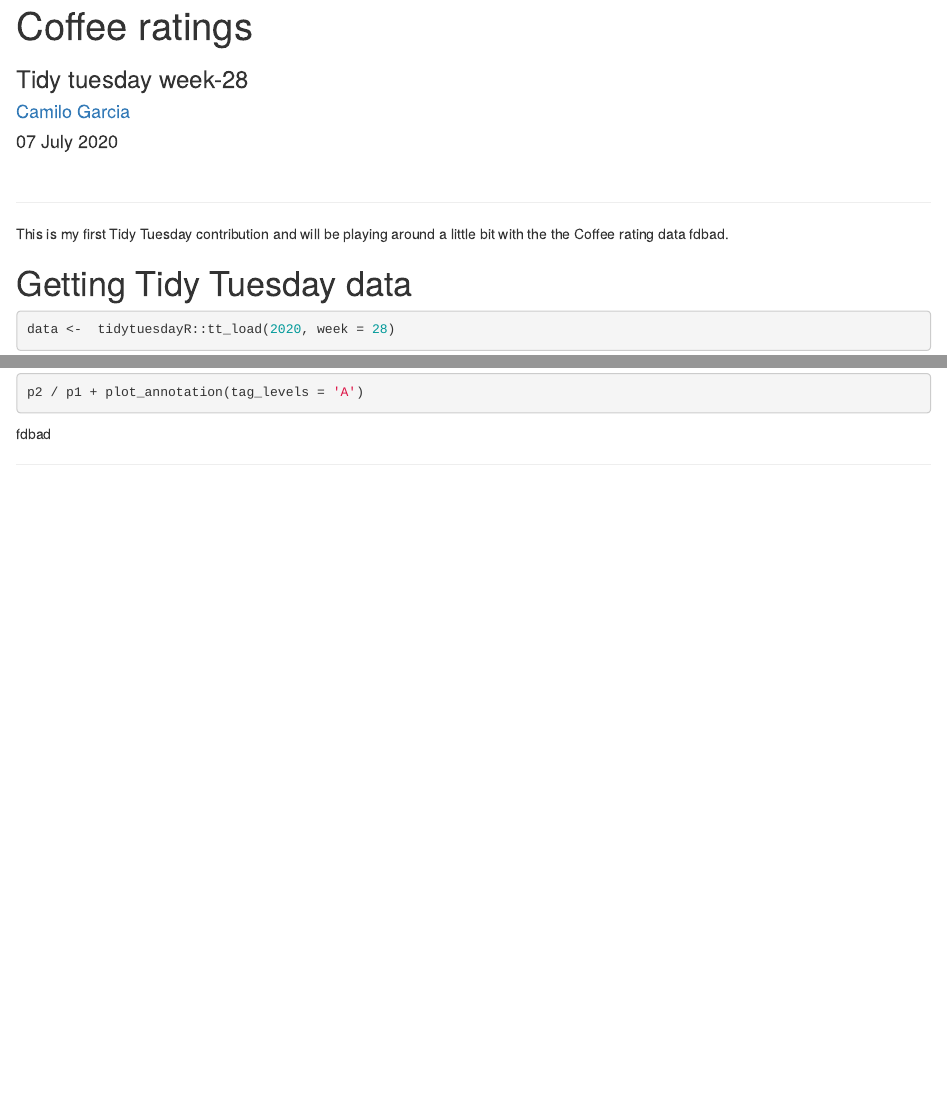
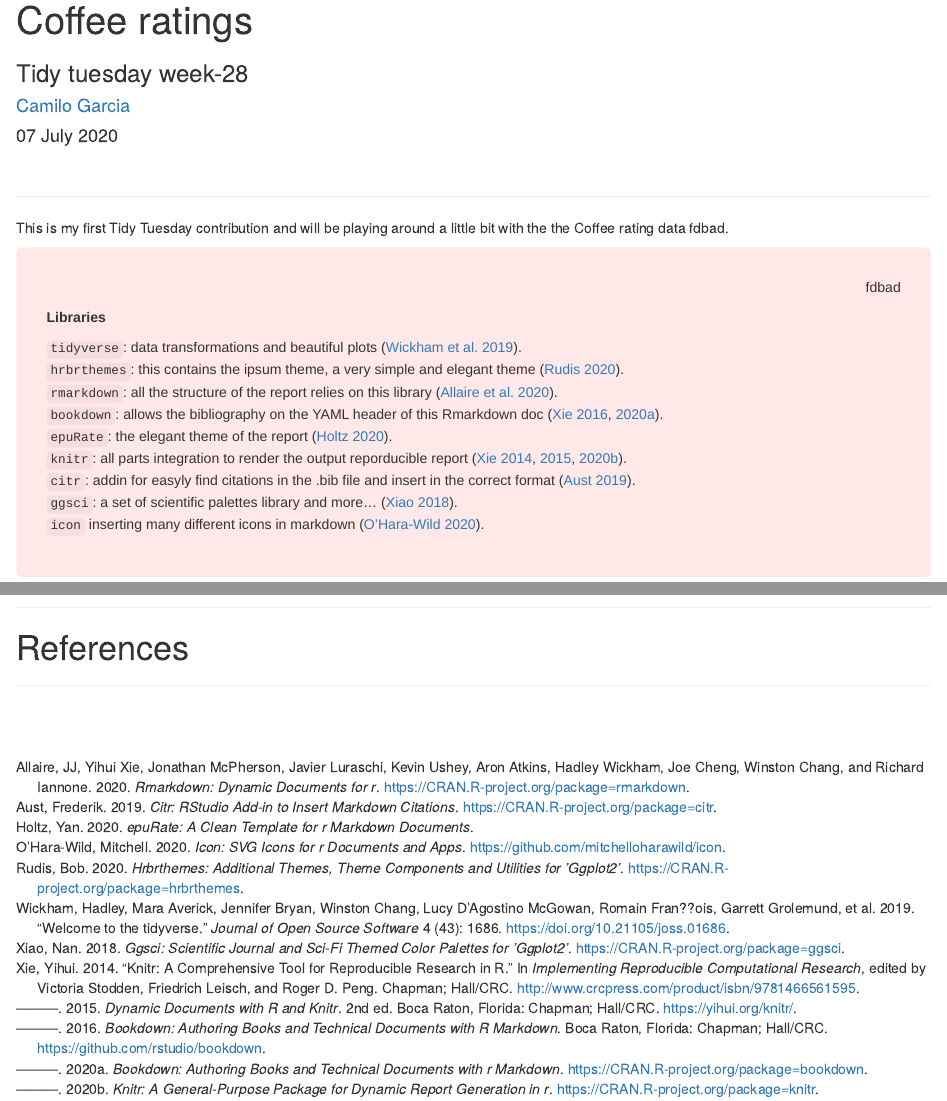
Before and after one commit to camilogarciabotero/Tidytuesdays, an R Markdown document (TT-coffee.Rmd): the page in a window 1100 px wide, from its top, and a second part further down, joined at a grey line. Rendered offline with R 4.5, knitr and Pandoc, with nearby package versions; drawn as R Markdown's standard HTML page in place of the format the file asks for; some code elsewhere in the file could not run offline.

Commit message:
README update

````diff
--- a/TT-coffee.Rmd
+++ b/TT-coffee.Rmd
@@ -16,13 +16,15 @@ output:
    toc: TRUE
    number_sections: FALSE
    code_folding: "show"
-#bibliography: bibliography.bib
+bibliography: bibliography.bib
 link-citations: yes
 ---
 
 ```{r options, include=FALSE}
 knitr::opts_chunk$set(cache=TRUE,  comment= " ")# , engine.opts = list(zsh="-i")) #, engine.opts = list(zsh="source ~/.zprofile"))#, engine.path = list()) #str(knitr::opts_chunk$get())
+#write_bib(c('tidyverse', "tidylog", "patchwork", "tidytuesdayR", "hrbrthemes", "rmarkdown", "bookdown", "epuRate", "knitr", "citr", "ggsci", "gghighlight", "icon"))
 ```
+
 
 
 ```{r libraries, include=FALSE, warning=FALSE, message=FALSE}
@@ -46,6 +48,28 @@ library(icon)
 ***
 
 This is my first Tidy Tuesday contribution and will be playing around a little bit with the the Coffee rating data `r icon::fontawesome("coffee", style = "solid")`.
+
+<style>
+div.red { background-color:#FFE8E8; border-radius: 5px; padding: 30px; }
+div.red p { font-family: Verdana, Geneva, sans-serif; }
+</style>
+<div class = "red">
+<p style="text-align:right">`r icon::fontawesome("r-project")`</p>
+**Libraries**
+
+  `tidyverse`: data transformations and beautiful plots [@tidyverse2019].<br>
+  `hrbrthemes`: this contains the ipsum theme, a very simple and elegant theme [@R-hrbrthemes].<br>
+  `rmarkdown`: all the structure of the report relies on this library [@R-rmarkdown].<br>
+  `bookdown`: allows the bibliography on the YAML header of this Rmarkdown doc [@bookdown2016; @R-bookdown].<br>
+  `epuRate`: the elegant theme of the report [@R-epuRate].<br>
+  `knitr`: all parts integration to render the output reporducible report [@knitr2014; @knitr2015; @R-knitr].<br>
+  `citr`: addin for easyly find citations in the .bib file and insert in the correct format [@R-citr].<br>
+  `ggsci`: a set of scientific palettes library and more... [@R-ggsci].<br>
+  `icon` inserting many different icons in markdown [@R-icon].
+
+</div>
+<br>
+
 
 
 # Getting Tidy Tuesday data
@@ -172,11 +196,15 @@ ggstatsplot::ggbetweenstats(
 <div>
   <p align="center">
     <a href="https://www.paypal.me/camilogarciabotero">
-      <img src="../img/coffe-3.png" />
+      <img src="img/coffe-3.png" />
     </a>
   </p>
 </div>
 
+
+***
+
+# References
 
 ***
 <br><br>
--- /dev/null
+++ b/bibliography.bib
@@ -0,0 +1,142 @@
+@Manual{R-bookdown,
+  title = {bookdown: Authoring Books and Technical Documents with R Markdown},
+  author = {Yihui Xie},
+  year = {2020},
+  note = {R package version 0.19},
+  url = {https://CRAN.R-project.org/package=bookdown},
+}
+
+@Manual{R-citr,
+  title = {citr: RStudio Add-in to Insert Markdown Citations},
+  author = {Frederik Aust},
+  year = {2019},
+  note = {R package version 0.3.2},
+  url = {https://CRAN.R-project.org/package=citr},
+}
+
+@Manual{R-epuRate,
+  title = {epuRate: A clean template for R Markdown documents},
+  author = {Yan Holtz},
+  year = {2020},
+  note = {R package version 0.1},
+}
+
+@Manual{R-gghighlight,
+  title = {gghighlight: Highlight Lines and Points in 'ggplot2'},
+  author = {Hiroaki Yutani},
+  year = {2020},
+  note = {R package version 0.3.0},
+  url = {https://CRAN.R-project.org/package=gghighlight},
+}
+
+@Manual{R-ggsci,
+  title = {ggsci: Scientific Journal and Sci-Fi Themed Color Palettes for
+'ggplot2'},
+  author = {Nan Xiao},
+  year = {2018},
+  note = {R package version 2.9},
+  url = {https://CRAN.R-project.org/package=ggsci},
+}
+
+@Manual{R-hrbrthemes,
+  title = {hrbrthemes: Additional Themes, Theme Components and Utilities for 'ggplot2'},
+  author = {Bob Rudis},
+  year = {2020},
+  note = {R package version 0.8.0},
+  url = {https://CRAN.R-project.org/package=hrbrthemes},
+}
+
+@Manual{R-icon,
+  title = {icon: SVG Icons for R Documents and Apps},
+  author = {Mitchell O'Hara-Wild},
+  year = {2020},
+  note = {R package version 0.1.0.9000},
+  url = {https://github.com/mitchelloharawild/icon},
+}
+
+@Manual{R-knitr,
+  title = {knitr: A General-Purpose Package for Dynamic Report Generation in R},
+  author = {Yihui Xie},
+  year = {2020},
+  note = {R package version 1.29},
+  url = {https://CRAN.R-project.org/package=knitr},
+}
+
+@Manual{R-patchwork,
+  title = {patchwork: The Composer of Plots},
+  author = {Thomas Lin Pedersen},
+  year = {2019},
+  note = {R package version 1.0.0},
+  url = {https://CRAN.R-project.org/package=patchwork},
+}
+
+@Manual{R-rmarkdown,
+  title = {rmarkdown: Dynamic Documents for R},
+  author = {JJ Allaire and Yihui Xie and Jonathan McPherson and Javier Luraschi and Kevin Ushey and Aron Atkins and Hadley Wickham and Joe Cheng and Winston Chang and Richard Iannone},
+  year = {2020},
+  note = {R package version 2.2},
+  url = {https://CRAN.R-project.org/package=rmarkdown},
+}
+
+@Manual{R-tidylog,
+  title = {tidylog: Logging for 'dplyr' and 'tidyr' Functions},
+  author = {Benjamin Elbers},
+  year = {2020},
+  note = {R package version 1.0.1},
+  url = {https://CRAN.R-project.org/package=tidylog},
+}
+
+@Manual{R-tidytuesdayR,
+  title = {tidytuesdayR: Access the Weekly 'TidyTuesday' Project Dataset},
+  author = {Ellis Hughes},
+  year = {2020},
+  note = {R package version 1.0.0},
+  url = {https://CRAN.R-project.org/package=tidytuesdayR},
+}
+
+@Manual{R-tidyverse,
+  title = {tidyverse: Easily Install and Load the 'Tidyverse'},
+  author = {Hadley Wickham},
+  year = {2019},
+  note = {R package version 1.3.0},
+  url = {https://CRAN.R-project.org/package=tidyverse},
+}
+
+@Book{bookdown2016,
+  title = {bookdown: Authoring Books and Technical Documents with {R} Markdown},
+  author = {Yihui Xie},
+  publisher = {Chapman and Hall/CRC},
+  address = {Boca Raton, Florida},
+  year = {2016},
+  note = {ISBN 978-1138700109},
+  url = {https://github.com/rstudio/bookdown},
+}
+
+@Book{knitr2015,
+  title = {Dynamic Documents with {R} and knitr},
+  author = {Yihui Xie},
+  publisher = {Chapman and Hall/CRC},
+  address = {Boca Raton, Florida},
+  year = {2015},
+  edition = {2nd},
+  note = {ISBN 978-1498716963},
+  url = {https://yihui.org/knitr/},
+}
+
+@InCollection{knitr2014,
+  booktitle = {Implementing Reproducible Computational Research},
+  editor = {Victoria Stodden and Friedrich Leisch and Roger D. Peng},
+  title = {knitr: A Comprehensive Tool for Reproducible Research in {R}},
+  author = {Yihui Xie},
+  publisher = {Chapman and Hall/CRC},
+  year = {2014},
+  note = {ISBN 978-1466561595},
+  url = {http://www.crcpress.com/product/isbn/9781466561595},
+}
+
+@Book{rmarkdown2018,
+  title = {R Markdown: The Definitive Guide},
+  author = {Yihui Xie and J.J. Allaire and Garrett Grolemund},
+  publisher = {Chapman and Hall/CRC},
+  address = {Boca Raton, Florida},
+  year = {2018},
@@ -0,0 +148,9 @@
+  title = {Welcome to the {tidyverse}},
+  author = {Hadley Wickham and Mara Averick and Jennifer Bryan and Winston Chang and Lucy D'Agostino McGowan and Romain Fran??ois and Garrett Grolemund and Alex Hayes and Lionel Henry and Jim Hester and Max Kuhn and Thomas Lin Pedersen and Evan Miller and Stephan Milton Bache and Kirill M??ller and Jeroen Ooms and David Robinson and Dana Paige Seidel and Vitalie Spinu and Kohske Takahashi and Davis Vaughan and Claus Wilke and Kara Woo and Hiroaki Yutani},
+  year = {2019},
+  journal = {Journal of Open Source Software},
+  volume = {4},
+  number = {43},
+  pages = {1686},
+  doi = {10.21105/joss.01686},
+}
````
Also changed, not shown: README.Rmd (+2 -3 lines), README.md, bibliography.bib (5 more changed lines).
